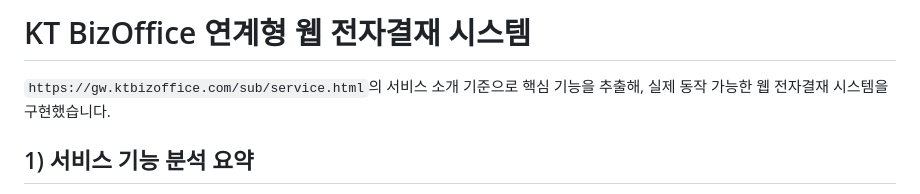
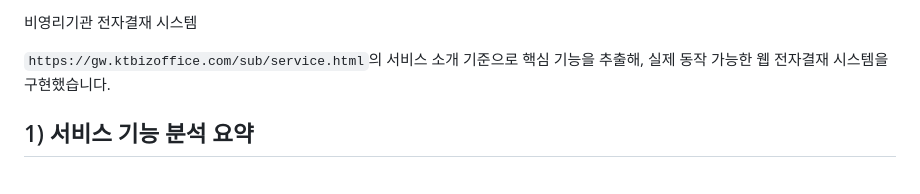
Before and after one commit to VOCA-create/-, a Markdown page: README.md, the part around the change. Drawn GitHub-style.

Commit message:
Revise README title and project description
Updated project title and description in README.

```diff
--- a/README.md
+++ b/README.md
@@ -1,4 +1,4 @@
-# KT BizOffice 연계형 웹 전자결재 시스템
+비영리기관 전자결재 시스템
 
 `https://gw.ktbizoffice.com/sub/service.html`의 서비스 소개 기준으로 핵심 기능을 추출해, 실제 동작 가능한 웹 전자결재 시스템을 구현했습니다.
 
```
